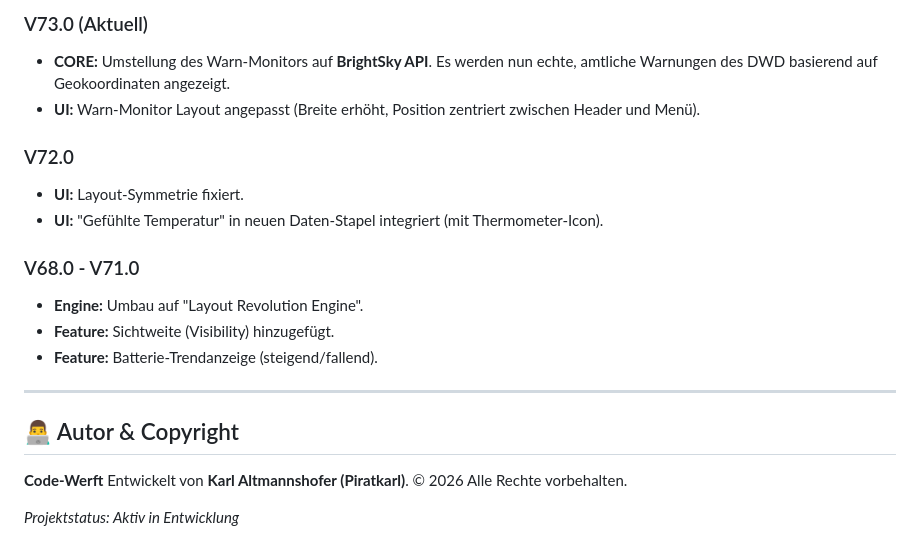
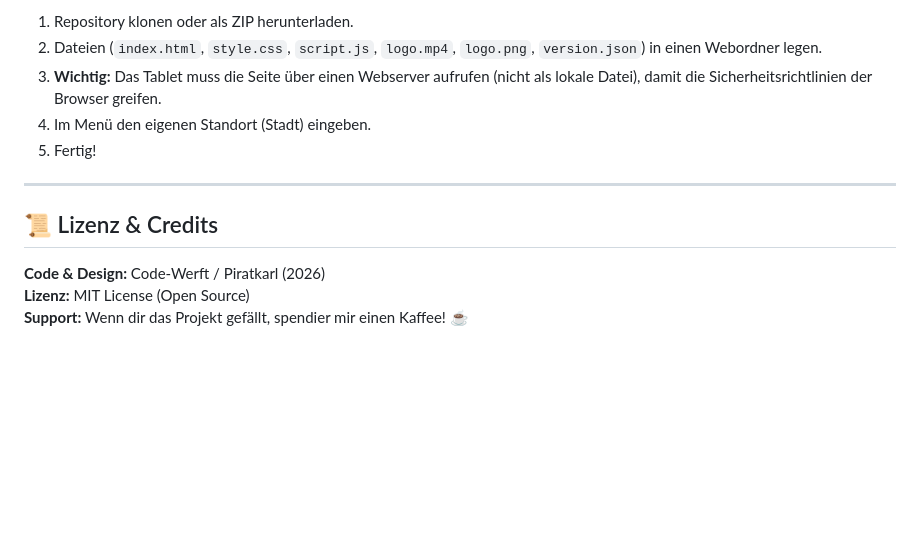
Before and after one commit to PiratKarl/Wetterstation-, a Markdown page: README.md, the part around one of its changes. Rendered like a GitHub page; blank space fills up the shorter version.

```diff
--- a/README.md
+++ b/README.md
@@ -65,23 +69,14 @@ Die Einstellungen können direkt über das Zahnrad-Menü (**⚙ MENÜ**) in der
 
-### V73.0 (Aktuell)
-* **CORE:** Umstellung des Warn-Monitors auf **BrightSky API**. Es werden nun echte, amtliche Warnungen des DWD basierend auf Geokoordinaten angezeigt.
-* **UI:** Warn-Monitor Layout angepasst (Breite erhöht, Position zentriert zwischen Header und Menü).
-
-### V72.0
-* **UI:** Layout-Symmetrie fixiert.
-* **UI:** "Gefühlte Temperatur" in neuen Daten-Stapel integriert (mit Thermometer-Icon).
-
-### V68.0 - V71.0
-* **Engine:** Umbau auf "Layout Revolution Engine".
-* **Feature:** Sichtweite (Visibility) hinzugefügt.
-* **Feature:** Batterie-Trendanzeige (steigend/fallend).
+1.  Repository klonen oder als ZIP herunterladen.
+2.  Dateien (`index.html`, `style.css`, `script.js`, `logo.mp4`, `logo.png`, `version.json`) in einen Webordner legen.
+3.  **Wichtig:** Das Tablet muss die Seite über einen Webserver aufrufen (nicht als lokale Datei), damit die Sicherheitsrichtlinien der Browser greifen.
+4.  Im Menü den eigenen Standort (Stadt) eingeben.
+5.  Fertig!
 
 ---
 
-## 👨‍💻 Autor & Copyright
+## 📜 Lizenz & Credits
 
-**Code-Werft**
-Entwickelt von **Karl Altmannshofer (Piratkarl)**.
-© 2026 Alle Rechte vorbehalten.
-
-*Projektstatus: Aktiv in Entwicklung*
+**Code & Design:** Code-Werft / Piratkarl (2026)
+**Lizenz:** MIT License (Open Source)
+**Support:** Wenn dir das Projekt gefällt, spendier mir einen Kaffee! ☕
```
Also changed, not shown: other parts of README.md (+47 -43 lines).
